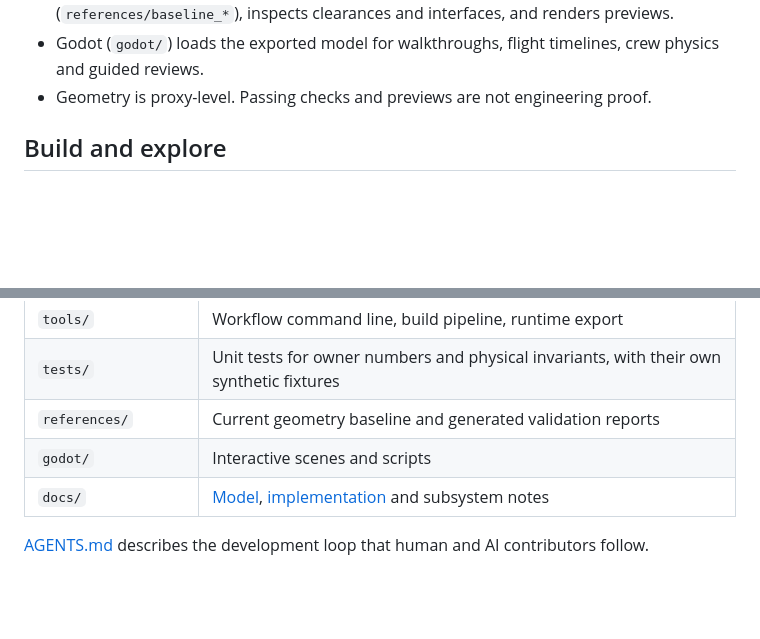
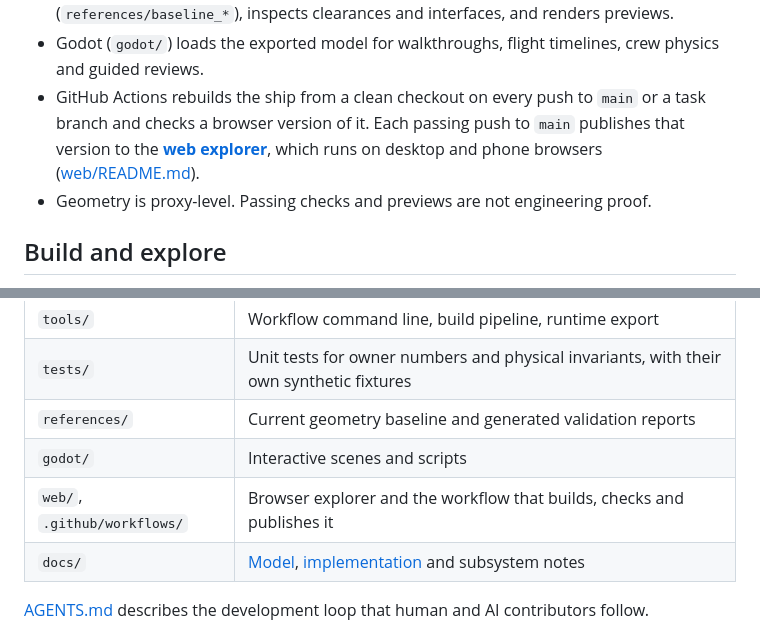
Before and after one commit to densho-media/ignition-wayfarer, a Markdown page: README.md, 2 parts joined by grey strips. Drawn GitHub-style; blank space fills up the shorter version.

```diff
--- a/README.md
+++ b/README.md
@@ -38,6 +38,10 @@ one reproducible, AI-assisted production pipeline.
   (`references/baseline_*`), inspects clearances and interfaces, and renders previews.
 - Godot (`godot/`) loads the exported model for walkthroughs, flight timelines, crew physics
   and guided reviews.
+- GitHub Actions rebuilds the ship from a clean checkout on every push to `main` or a task branch
+  and checks a browser version of it. Each passing push to `main` publishes that version to the
+  **[web explorer](https://densho-media.github.io/ignition-wayfarer/)**, which runs on desktop
+  and phone browsers ([web/README.md](web/README.md)).
 - Geometry is proxy-level. Passing checks and previews are not engineering proof.
 
 ## Build and explore
@@ -73,6 +77,7 @@ The `.blend` files, renders, runs and Godot imports are generated and are not in
 | `tests/` | Unit tests for owner numbers and physical invariants, with their own synthetic fixtures |
 | `references/` | Current geometry baseline and generated validation reports |
 | `godot/` | Interactive scenes and scripts |
+| `web/`, `.github/workflows/` | Browser explorer and the workflow that builds, checks and publishes it |
 | `docs/` | [Model](docs/MODEL.md), [implementation](docs/IMPLEMENTATION.md) and subsystem notes |
 
 [AGENTS.md](AGENTS.md) describes the development loop that human and AI contributors follow.
```
Also changed, not shown: TODO.md (+0 -2 lines), web/README.md (+18 -15 lines).
